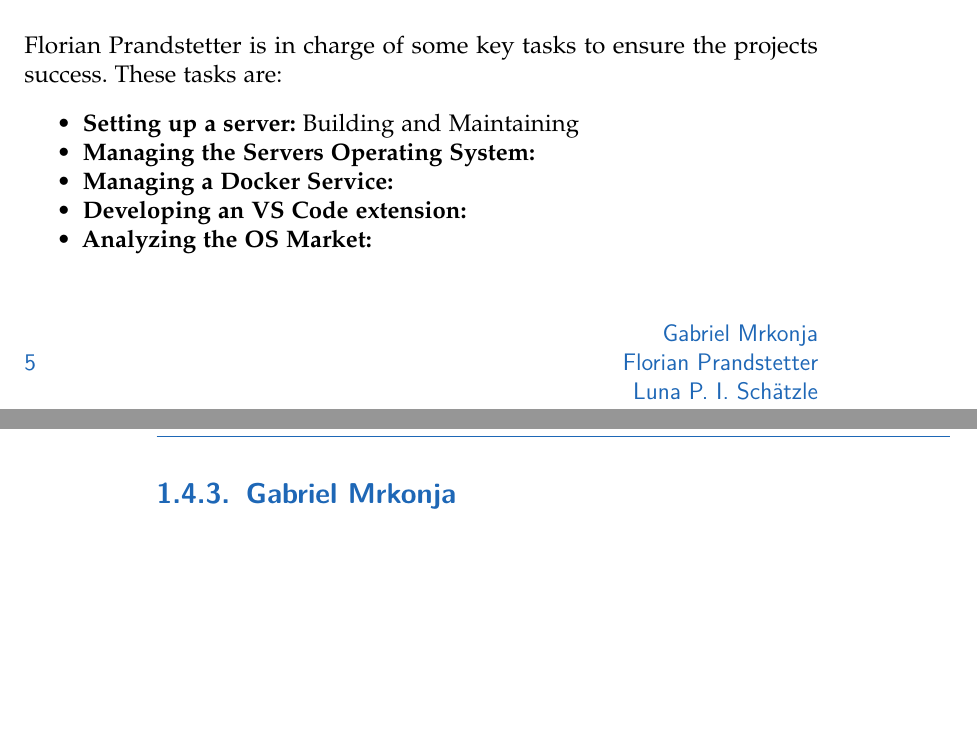
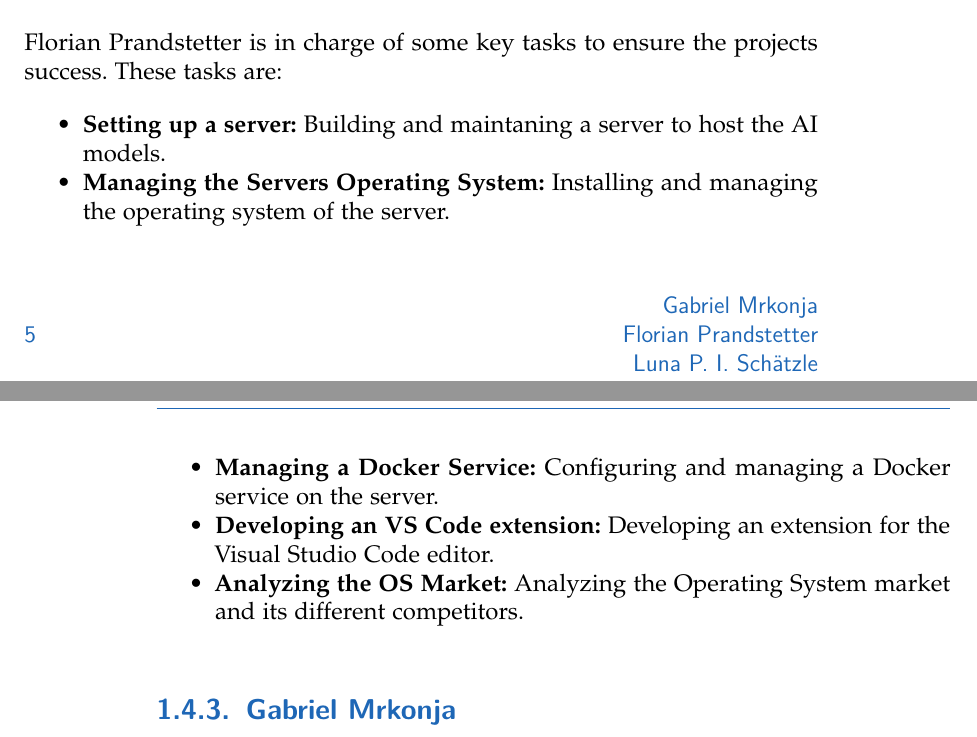
Before and after one commit to Luna-Schaetzle/Diploma-thesis-document, a LaTeX thesis (main.tex, which reads content/Introduction.tex): two parts of pages 29 and 30 of 253 before the commit and two parts of pages 29 and 30 of 255 after it, joined at a grey line, cut so that both start at the same text, the shorter picture padded with empty space. Compiled offline with pdfLaTeX; a LaTeX package or settings file that is missing is left out.

Commit message:
Introduction Flo

```diff
--- a/content/Introduction.tex
+++ b/content/Introduction.tex
@@ -69,11 +69,11 @@ Florian Prandstetter is in charge of some key tasks to ensure the projects succe
 These tasks are:
 
 \begin{itemize}
-    \item \textbf{Setting up a server:} Building and Maintaining
-    \item \textbf{Managing the Servers Operating System:}
-    \item \textbf{Managing a Docker Service:}
-    \item \textbf{Developing an VS Code extension:}
-    \item \textbf{Analyzing the OS Market:}
+    \item \textbf{Setting up a server:} Building and maintaning a server to host the AI models.
+    \item \textbf{Managing the Servers Operating System:} Installing and managing the operating system of the server.
+    \item \textbf{Managing a Docker Service:} Configuring and managing a Docker service on the server.
+    \item \textbf{Developing an VS Code extension:} Developing an extension for the Visual Studio Code editor.
+    \item \textbf{Analyzing the OS Market:} Analyzing the Operating System market and its different competitors.
 \end{itemize}
 
 \subsection{Gabriel Mrkonja}
```
